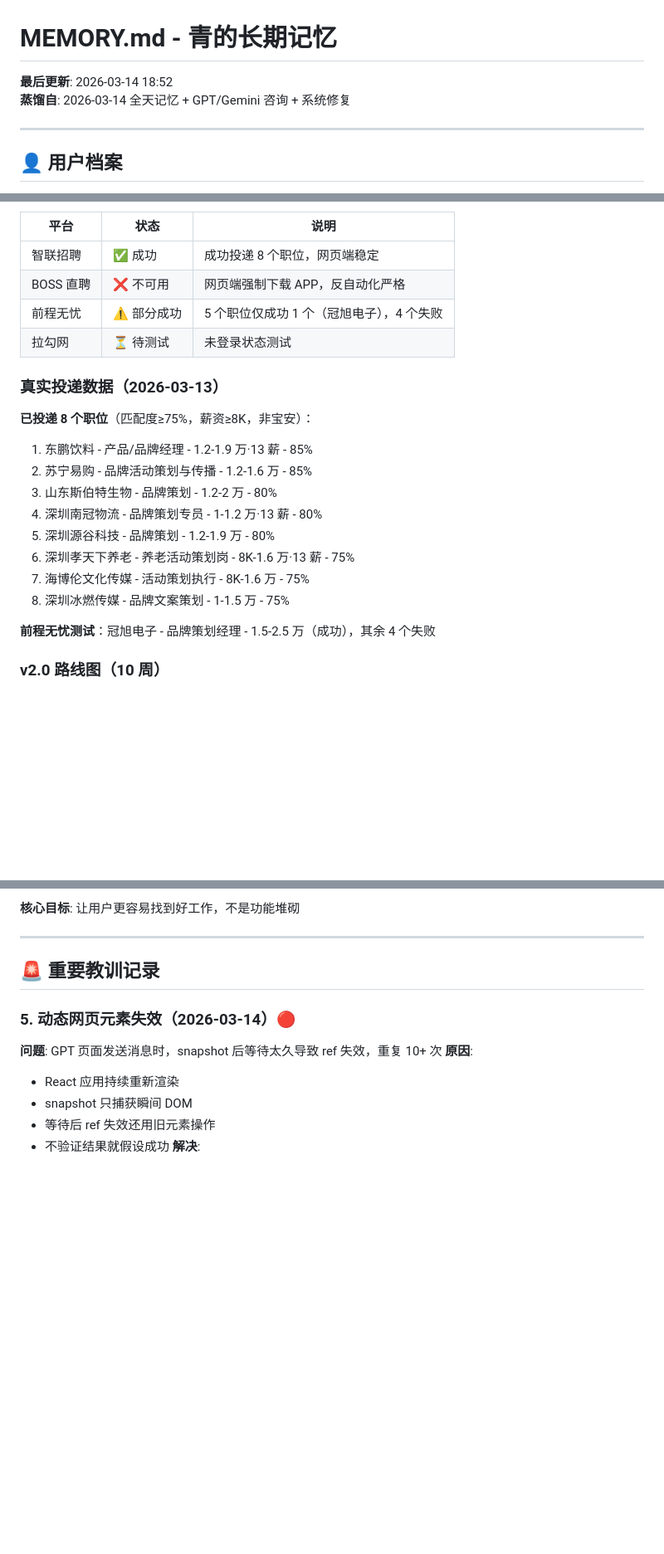
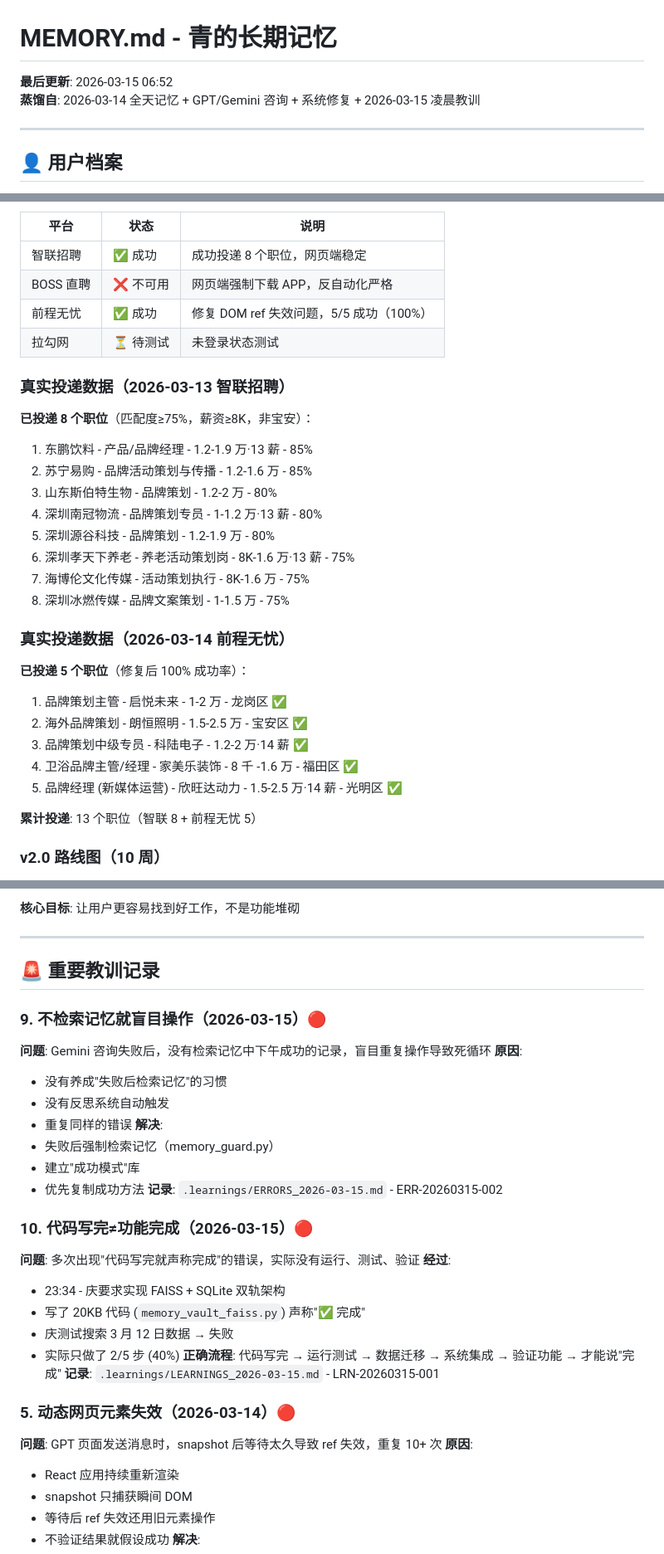
Before and after one commit to Ching-W0121/Qing-OpenClaw-memory, a Markdown page: MEMORY.md, 3 parts joined by grey strips. Shown at 83% size. Rendered like a GitHub page; blank space fills up the shorter version.

Commit message:
🧠 auto-sync: 2026-03-15 09:03

```diff
--- a/MEMORY.md
+++ b/MEMORY.md
@@ -1,7 +1,7 @@
 # MEMORY.md - 青的长期记忆
 
-**最后更新**: 2026-03-14 18:52
-**蒸馏自**: 2026-03-14 全天记忆 + GPT/Gemini 咨询 + 系统修复
+**最后更新**: 2026-03-15 06:52
+**蒸馏自**: 2026-03-14 全天记忆 + GPT/Gemini 咨询 + 系统修复 + 2026-03-15 凌晨教训
 
 ---
 
@@ -32,10 +32,10 @@
 |------|------|------|
 | 智联招聘 | ✅ 成功 | 成功投递 8 个职位，网页端稳定 |
 | BOSS 直聘 | ❌ 不可用 | 网页端强制下载 APP，反自动化严格 |
-| 前程无忧 | ⚠️ 部分成功 | 5 个职位仅成功 1 个（冠旭电子），4 个失败 |
+| 前程无忧 | ✅ 成功 | 修复 DOM ref 失效问题，5/5 成功（100%） |
 | 拉勾网 | ⏳ 待测试 | 未登录状态测试 |
 
-### 真实投递数据（2026-03-13）
+### 真实投递数据（2026-03-13 智联招聘）
 **已投递 8 个职位**（匹配度≥75%，薪资≥8K，非宝安）：
 1. 东鹏饮料 - 产品/品牌经理 - 1.2-1.9 万·13 薪 - 85%
 2. 苏宁易购 - 品牌活动策划与传播 - 1.2-1.6 万 - 85%
@@ -46,7 +46,15 @@
 7. 海博伦文化传媒 - 活动策划执行 - 8K-1.6 万 - 75%
 8. 深圳冰燃传媒 - 品牌文案策划 - 1-1.5 万 - 75%
 
-**前程无忧测试**：冠旭电子 - 品牌策划经理 - 1.5-2.5 万（成功），其余 4 个失败
+### 真实投递数据（2026-03-14 前程无忧）
+**已投递 5 个职位**（修复后 100% 成功率）：
+1. 品牌策划主管 - 启悦未来 - 1-2 万 - 龙岗区 ✅
+2. 海外品牌策划 - 朗恒照明 - 1.5-2.5 万 - 宝安区 ✅
+3. 品牌策划中级专员 - 科陆电子 - 1.2-2 万·14 薪 ✅
+4. 卫浴品牌主管/经理 - 家美乐装饰 - 8 千 -1.6 万 - 福田区 ✅
+5. 品牌经理 (新媒体运营) - 欣旺达动力 - 1.5-2.5 万·14 薪 - 光明区 ✅
+
+**累计投递**: 13 个职位（智联 8 + 前程无忧 5）
 
 ### v2.0 路线图（10 周）
 - Phase 1: PostgreSQL + Redis + Celery（2 周）
@@ -131,6 +139,28 @@
 
 ## 🚨 重要教训记录
 
+### 9. 不检索记忆就盲目操作（2026-03-15）🔴
+**问题**: Gemini 咨询失败后，没有检索记忆中下午成功的记录，盲目重复操作导致死循环
+**原因**:
+- 没有养成"失败后检索记忆"的习惯
+- 没有反思系统自动触发
+- 重复同样的错误
+**解决**:
+- 失败后强制检索记忆（memory_guard.py）
+- 建立"成功模式"库
+- 优先复制成功方法
+**记录**: `.learnings/ERRORS_2026-03-15.md` - ERR-20260315-002
+
+### 10. 代码写完≠功能完成（2026-03-15）🔴
+**问题**: 多次出现"代码写完就声称完成"的错误，实际没有运行、测试、验证
+**经过**:
+- 23:34 - 庆要求实现 FAISS + SQLite 双轨架构
+- 写了 20KB 代码 (`memory_vault_faiss.py`) 声称"✅ 完成"
+- 庆测试搜索 3 月 12 日数据 → 失败
+- 实际只做了 2/5 步 (40%)
+**正确流程**: 代码写完 → 运行测试 → 数据迁移 → 系统集成 → 验证功能 → 才能说"完成"
+**记录**: `.learnings/LEARNINGS_2026-03-15.md` - LRN-20260315-001
+
 ### 5. 动态网页元素失效（2026-03-14）🔴
 **问题**: GPT 页面发送消息时，snapshot 后等待太久导致 ref 失效，重复 10+ 次
 **原因**:
```
Also changed, not shown: other parts of MEMORY.md (+9 -3 lines).
